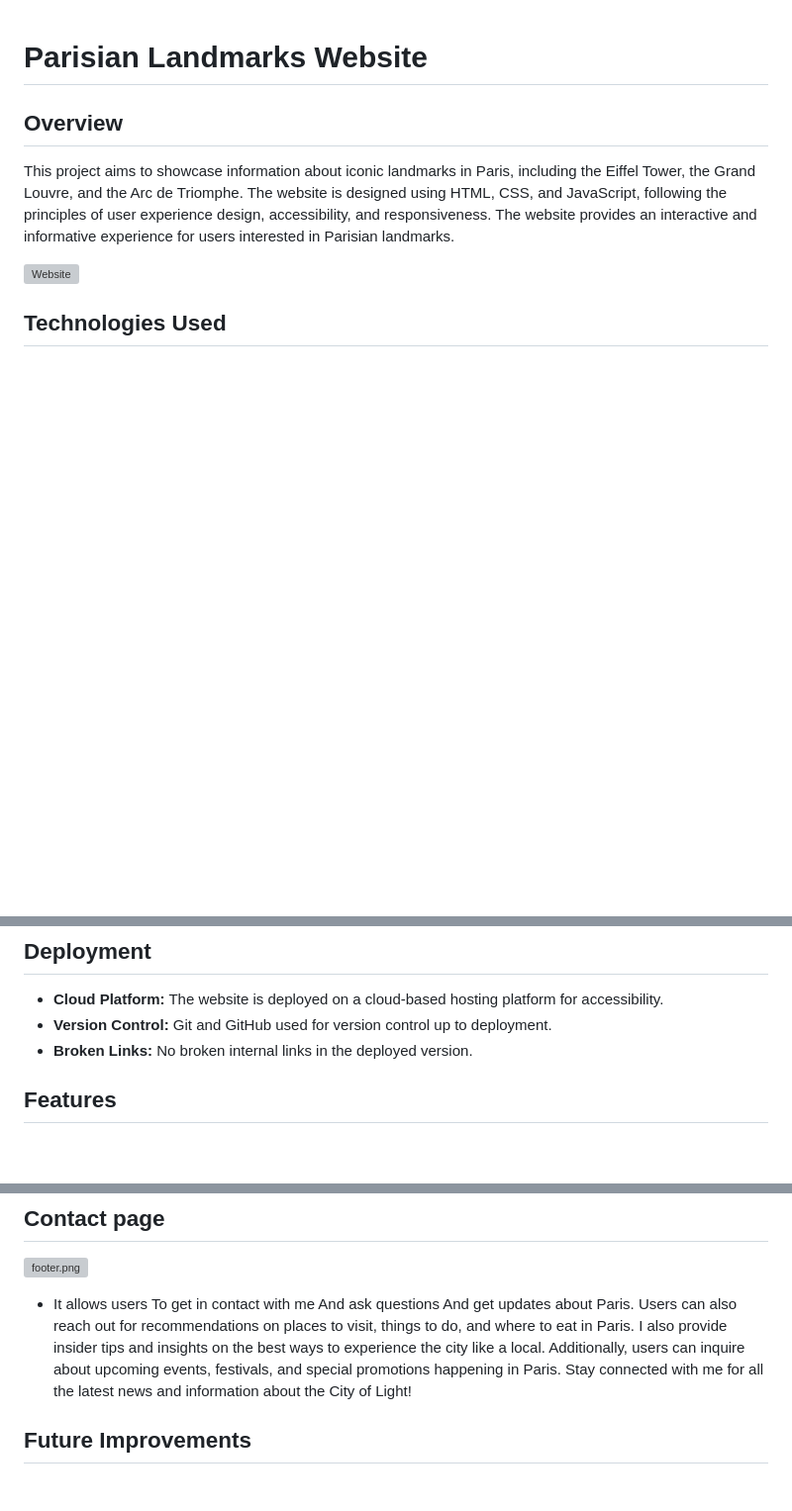
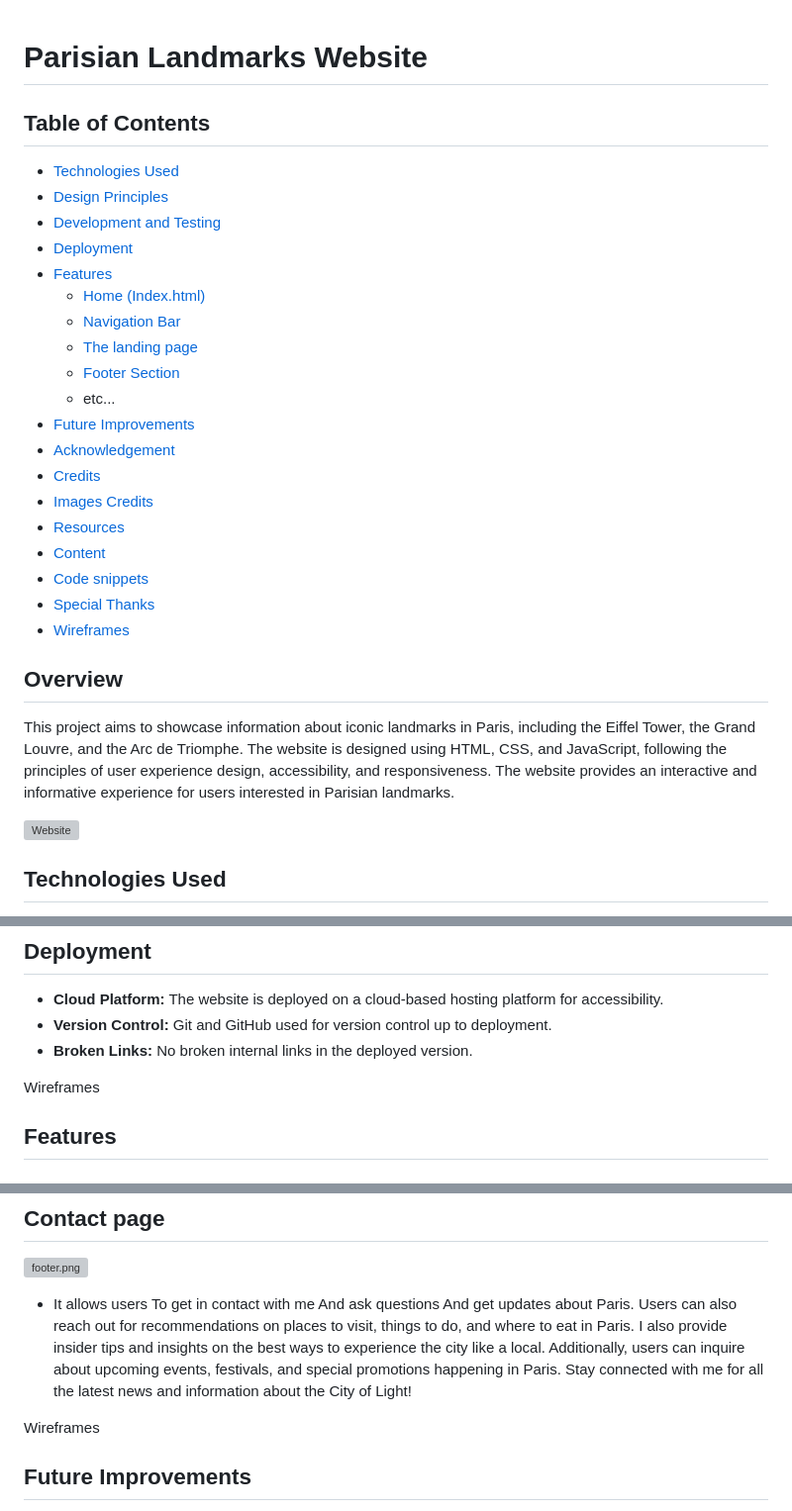
Before and after one commit to Dani1157/Paris-Landmarks, a Markdown page: README.md, 3 parts joined by grey strips. Shown: that part at 99% size. Drawn GitHub-style; blank space fills up the shorter version; grey boxes are pictures that could not be loaded.

Commit message:
"Fix: read.md fille"

```diff
--- a/README.md
+++ b/README.md
@@ -1,4 +1,31 @@
 # Parisian Landmarks Website
+
+## Table of Contents
+
+- [Technologies Used](#Technologies-Used)
+- [Design Principles](#Design-Principles)
+- [Development and Testing](#Development-and-Testing)
+- [Deployment](#Deployment)
+- [Features](#Features)
+  - [Home (Index.html)](#Home-Indexhtml)
+  - [Navigation Bar](#Navigation-Bar)
+  - [The landing page](#The-landing-page)
+  - [Footer Section](#Footer-Section)
+  - etc...
+- [Future Improvements](#Future-Improvements)
+- [Acknowledgement](#Acknowledgement)
+- [Credits](#Credits)
+- [Images Credits](#Images-Credits)
+- [Resources](#Resources)
+- [Content](#Content)
+- [Code snippets](#Code-snippets)
+- [Special Thanks](#Special-Thanks)
+- [Wireframes]( ##Wireframes)
+
+
+
+
+
 
 ## Overview
 This project aims to showcase information about iconic landmarks in Paris, including the Eiffel Tower, the Grand Louvre, and the Arc de Triomphe. The website is designed using HTML, CSS, and JavaScript, following the principles of user experience design, accessibility, and responsiveness. The website provides an interactive and informative experience for users interested in Parisian landmarks.
@@ -30,6 +57,11 @@ This project aims to showcase information about iconic landmarks in Paris, inclu
 - **Cloud Platform:** The website is deployed on a cloud-based hosting platform for accessibility.
 - **Version Control:** Git and GitHub used for version control up to deployment.
 - **Broken Links:** No broken internal links in the deployed version.
+
+
+<a name="Wireframes">Wireframes</a>
+
+
 
 ## Features
 
@@ -172,6 +204,33 @@ Users can easily access the website's social media platforms by clicking on the
 - It allows users To get in contact with me And ask questions And get updates about Paris.
 Users can also reach out for recommendations on places to visit, things to do, and where to eat in Paris. I also provide insider tips and insights on the best ways to experience the city like a local. Additionally, users can inquire about upcoming events, festivals, and special promotions happening in Paris. Stay connected with me for all the latest news and information about the City of Light!
 
+<a name="##Wireframes">Wireframes</a>
+
+
+
+
+
+
+
+
+
+
+
+
+
+
+
+
+
+
+
+
+
+
+
+
+
+
 
 
 
```
